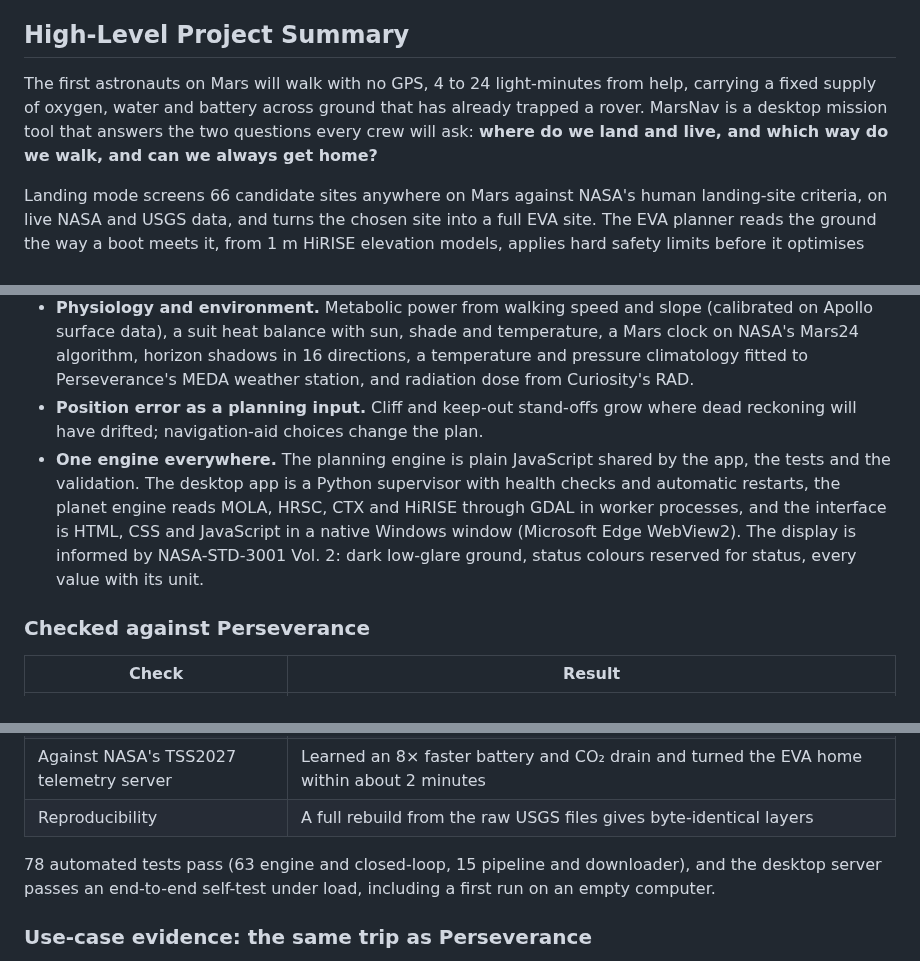
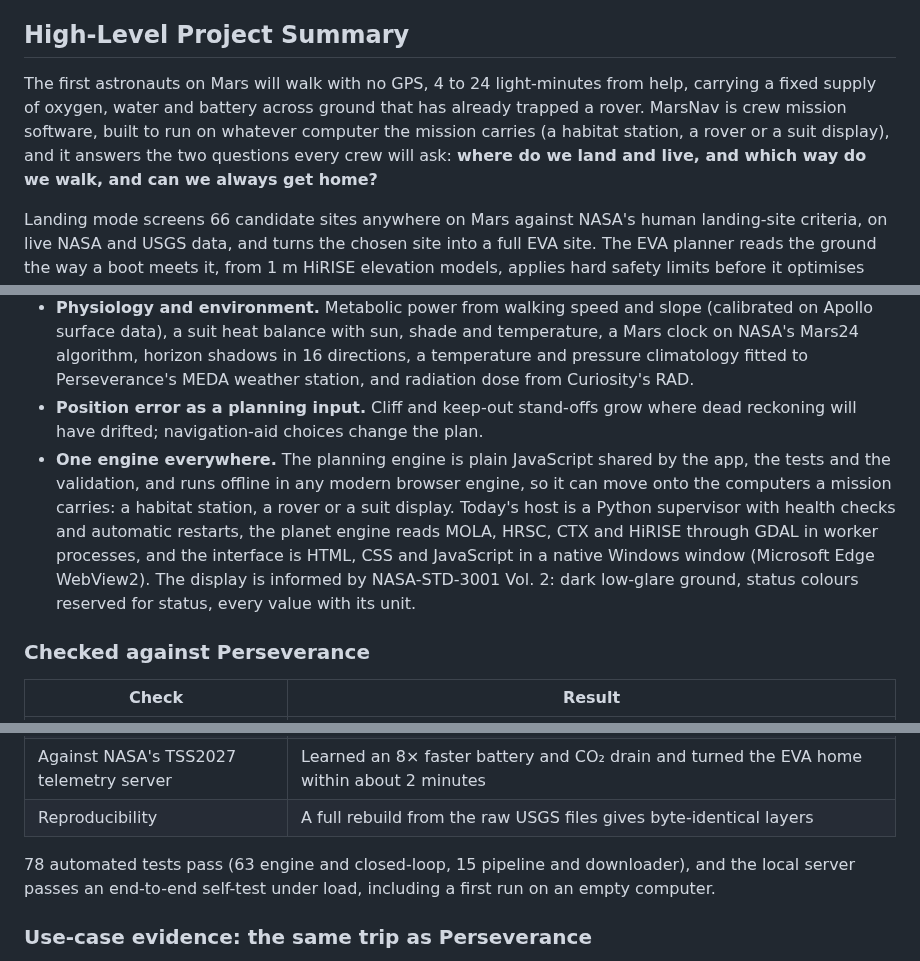
Before and after one commit to Aryan221224/MarsNav, a Markdown page: submission/PROJECT_SUBMISSION.md, 3 parts joined by grey strips. Rendered like a GitHub page.

```diff
--- a/submission/PROJECT_SUBMISSION.md
+++ b/submission/PROJECT_SUBMISSION.md
@@ -10,7 +10,7 @@ MarsNav
 
 ## High-Level Project Summary
 
-The first astronauts on Mars will walk with no GPS, 4 to 24 light-minutes from help, carrying a fixed supply of oxygen, water and battery across ground that has already trapped a rover. MarsNav is a desktop mission tool that answers the two questions every crew will ask: **where do we land and live, and which way do we walk, and can we always get home?**
+The first astronauts on Mars will walk with no GPS, 4 to 24 light-minutes from help, carrying a fixed supply of oxygen, water and battery across ground that has already trapped a rover. MarsNav is crew mission software, built to run on whatever computer the mission carries (a habitat station, a rover or a suit display), and it answers the two questions every crew will ask: **where do we land and live, and which way do we walk, and can we always get home?**
 
 Landing mode screens 66 candidate sites anywhere on Mars against NASA's human landing-site criteria, on live NASA and USGS data, and turns the chosen site into a full EVA site. The EVA planner reads the ground the way a boot meets it, from 1 m HiRISE elevation models, applies hard safety limits before it optimises anything, and plans five named routes on which every step keeps a walk home. During the EVA it reads suit telemetry in NASA's SUITS format, learns how hard the crew is really working, and re-plans before the margin runs out.
 
@@ -50,7 +50,7 @@ A Marswalk is a closed-loop survival problem. The crew cannot call Earth for hel
 - **The walk home inside the search.** A walkback field gives the true shortest safe return time and the oxygen, water and battery it costs from every cell. Any partial route from which the crew could not walk home is dropped during the search, so the guarantee holds at every step, not only at the turnaround.
 - **Physiology and environment.** Metabolic power from walking speed and slope (calibrated on Apollo surface data), a suit heat balance with sun, shade and temperature, a Mars clock on NASA's Mars24 algorithm, horizon shadows in 16 directions, a temperature and pressure climatology fitted to Perseverance's MEDA weather station, and radiation dose from Curiosity's RAD.
 - **Position error as a planning input.** Cliff and keep-out stand-offs grow where dead reckoning will have drifted; navigation-aid choices change the plan.
-- **One engine everywhere.** The planning engine is plain JavaScript shared by the app, the tests and the validation. The desktop app is a Python supervisor with health checks and automatic restarts, the planet engine reads MOLA, HRSC, CTX and HiRISE through GDAL in worker processes, and the interface is HTML, CSS and JavaScript in a native Windows window (Microsoft Edge WebView2). The display is informed by NASA-STD-3001 Vol. 2: dark low-glare ground, status colours reserved for status, every value with its unit.
+- **One engine everywhere.** The planning engine is plain JavaScript shared by the app, the tests and the validation, and runs offline in any modern browser engine, so it can move onto the computers a mission carries: a habitat station, a rover or a suit display. Today's host is a Python supervisor with health checks and automatic restarts, the planet engine reads MOLA, HRSC, CTX and HiRISE through GDAL in worker processes, and the interface is HTML, CSS and JavaScript in a native Windows window (Microsoft Edge WebView2). The display is informed by NASA-STD-3001 Vol. 2: dark low-glare ground, status colours reserved for status, every value with its unit.
 
 ### Checked against Perseverance
 
@@ -65,7 +65,7 @@ A Marswalk is a closed-loop survival problem. The crew cannot call Earth for hel
 | Against NASA's TSS2027 telemetry server | Learned an 8× faster battery and CO₂ drain and turned the EVA home within about 2 minutes |
 | Reproducibility | A full rebuild from the raw USGS files gives byte-identical layers |
 
-78 automated tests pass (63 engine and closed-loop, 15 pipeline and downloader), and the desktop server passes an end-to-end self-test under load, including a first run on an empty computer.
+78 automated tests pass (63 engine and closed-loop, 15 pipeline and downloader), and the local server passes an end-to-end self-test under load, including a first run on an empty computer.
 
 ### Use-case evidence: the same trip as Perseverance
 
```
Also changed, not shown: other parts of submission/PROJECT_SUBMISSION.md (+1 -1 lines), README.md (+1 -1 lines), docs/AI_USE.md (+1 -1 lines), app/icon-256.png, app/logo-192.png, app/logo-512.png, app/logo-96.png, 2 other files.
